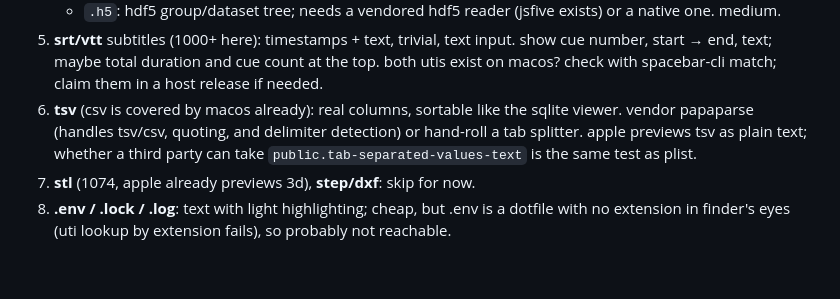
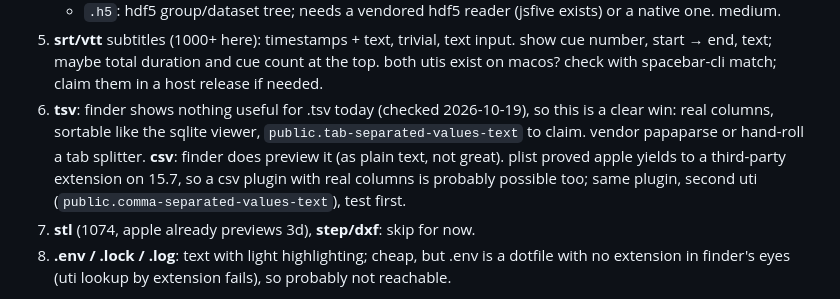
Before and after one commit to gregsadetsky/spacebar, a Markdown page: TODO.md, the part around the change. Drawn GitHub-style; blank space fills up the shorter version.

Commit message:
todo: tsv is a clear gap, csv is an override

```diff
--- a/TODO.md
+++ b/TODO.md
@@ -159,11 +159,14 @@ ableton sets.
    input. show cue number, start → end, text; maybe total duration and cue
    count at the top. both utis exist on macos? check with spacebar-cli
    match; claim them in a host release if needed.
-6. **tsv** (csv is covered by macos already): real columns, sortable like
-   the sqlite viewer. vendor papaparse (handles tsv/csv, quoting, and
-   delimiter detection) or hand-roll a tab splitter. apple previews tsv as
-   plain text; whether a third party can take
-   `public.tab-separated-values-text` is the same test as plist.
+6. **tsv**: finder shows nothing useful for .tsv today (checked 2026-10-19),
+   so this is a clear win: real columns, sortable like the sqlite viewer,
+   `public.tab-separated-values-text` to claim. vendor papaparse or
+   hand-roll a tab splitter. **csv**: finder does preview it (as plain
+   text, not great). plist proved apple yields to a third-party extension
+   on 15.7, so a csv plugin with real columns is probably possible too;
+   same plugin, second uti (`public.comma-separated-values-text`), test
+   first.
 7. **stl** (1074, apple already previews 3d), **step/dxf**: skip for now.
 8. **.env / .lock / .log**: text with light highlighting; cheap, but
    .env is a dotfile with no extension in finder's eyes (uti lookup by
```
